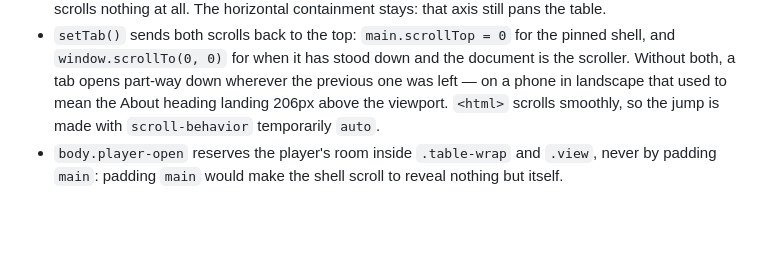
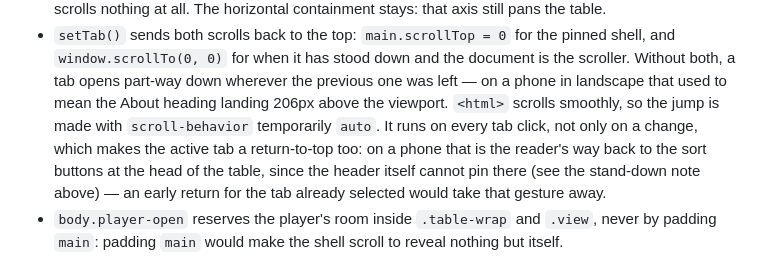
Before and after one commit to gocemitevski/Shpato, a Markdown page: AGENTS.md, the part around the change. Drawn GitHub-style; blank space fills up the shorter version.

Commit message:
Record the tab re-tap as the way back to the table head

```diff
--- a/AGENTS.md
+++ b/AGENTS.md
@@ -361,7 +361,12 @@ viewport shrinks the shell with it. Browsers that do not know the key ignore it.
   document is the scroller. Without both, a tab opens part-way down wherever the
   previous one was left — on a phone in landscape that used to mean the About
   heading landing 206px above the viewport. `<html>` scrolls smoothly, so the
-  jump is made with `scroll-behavior` temporarily `auto`.
+  jump is made with `scroll-behavior` temporarily `auto`. It runs on every tab
+  click, not only on a change, which makes the active tab a return-to-top too:
+  on a phone that is the reader's way back to the sort buttons at the head of
+  the table, since the header itself cannot pin there (see the stand-down note
+  above) — an early return for the tab already selected would take that gesture
+  away.
 - `body.player-open` reserves the player's room inside `.table-wrap` and `.view`,
   never by padding `main`: padding `main` would make the shell scroll to reveal
   nothing but itself.
```
